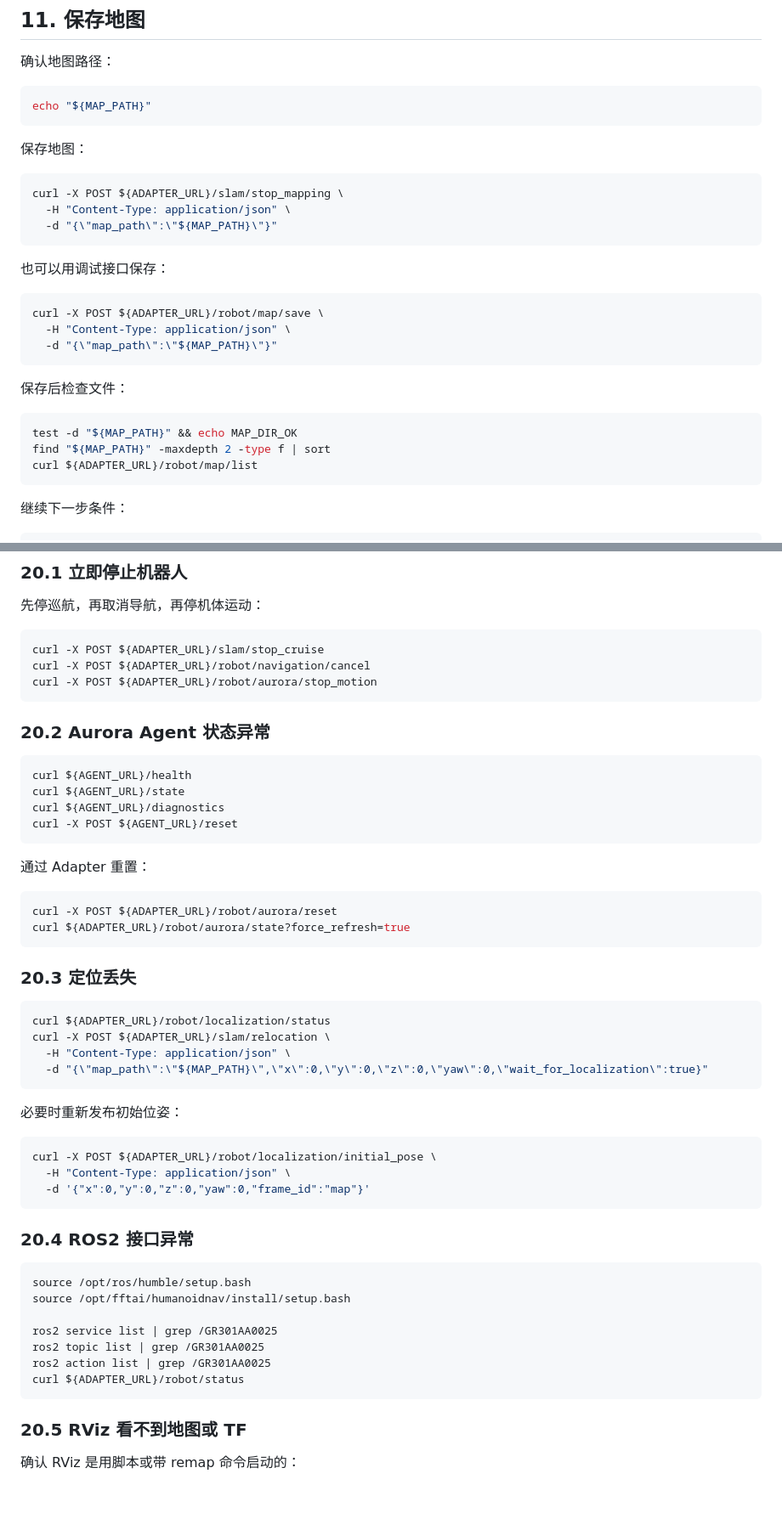
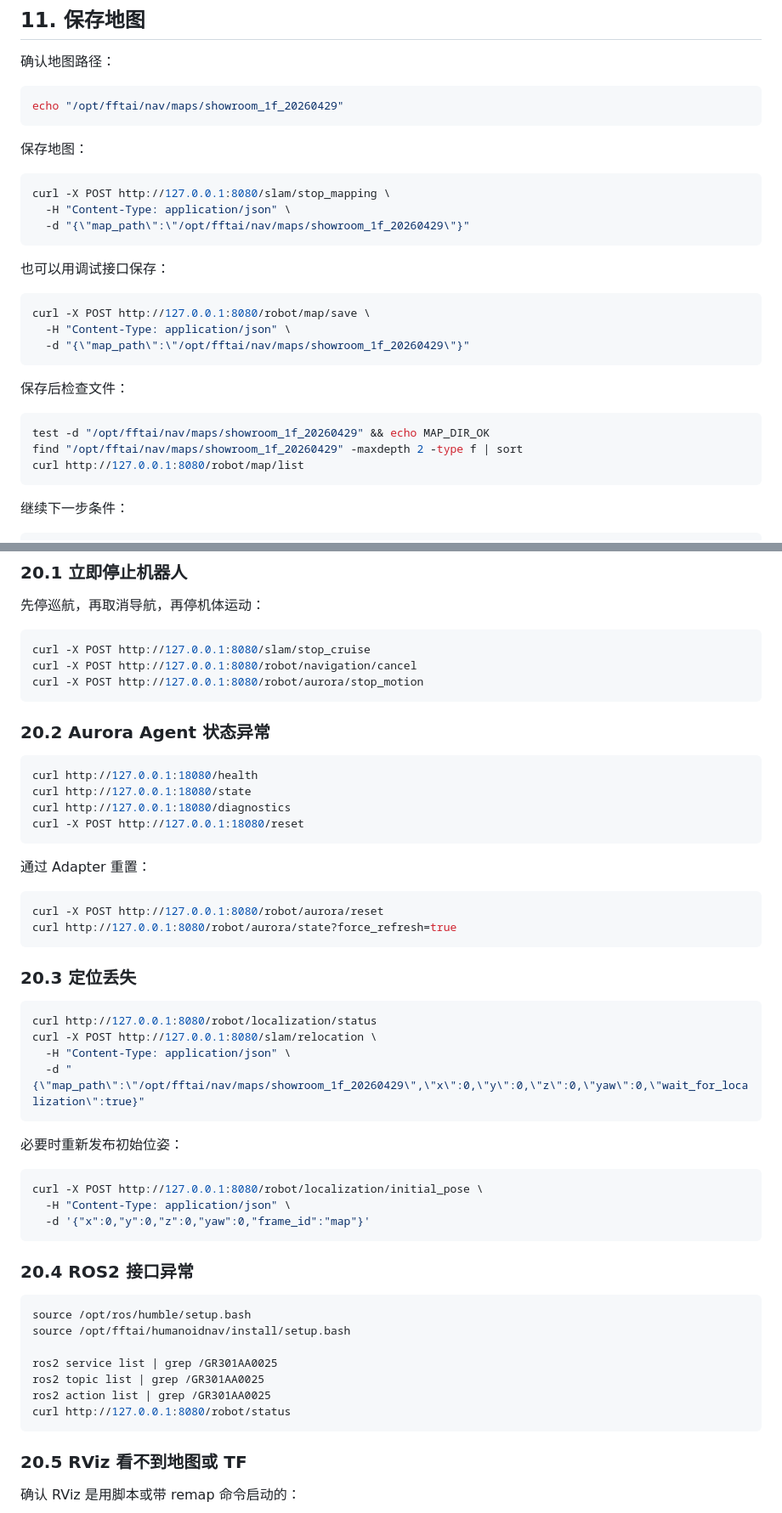
Before and after one commit to bigbigbig2/flyAdapter, a Markdown page: docs/GR3开机建图打点巡航标准流程.md, 2 parts joined by grey strips. Shown at 85% size. Drawn GitHub-style; blank space fills up the shorter version.

````diff
--- a/docs/GR3开机建图打点巡航标准流程.md
+++ b/docs/GR3开机建图打点巡航标准流程.md
@@ -546,31 +540,31 @@ robot_pose 仍然持续刷新。
 确认地图路径：
 
 ```bash
-echo "${MAP_PATH}"
+echo "/opt/fftai/nav/maps/showroom_1f_20260429"
 ```
 
 保存地图：
 
 ```bash
-curl -X POST ${ADAPTER_URL}/slam/stop_mapping \
+curl -X POST http://127.0.0.1:8080/slam/stop_mapping \
   -H "Content-Type: application/json" \
-  -d "{\"map_path\":\"${MAP_PATH}\"}"
+  -d "{\"map_path\":\"/opt/fftai/nav/maps/showroom_1f_20260429\"}"
 ```
 
 也可以用调试接口保存：
 
 ```bash
-curl -X POST ${ADAPTER_URL}/robot/map/save \
+curl -X POST http://127.0.0.1:8080/robot/map/save \
   -H "Content-Type: application/json" \
-  -d "{\"map_path\":\"${MAP_PATH}\"}"
+  -d "{\"map_path\":\"/opt/fftai/nav/maps/showroom_1f_20260429\"}"
 ```
 
 保存后检查文件：
 
 ```bash
-test -d "${MAP_PATH}" && echo MAP_DIR_OK
-find "${MAP_PATH}" -maxdepth 2 -type f | sort
-curl ${ADAPTER_URL}/robot/map/list
+test -d "/opt/fftai/nav/maps/showroom_1f_20260429" && echo MAP_DIR_OK
+find "/opt/fftai/nav/maps/showroom_1f_20260429" -maxdepth 2 -type f | sort
+curl http://127.0.0.1:8080/robot/map/list
 ```
 
 继续下一步条件：
@@ -1050,40 +1040,40 @@ GET  /slam/events
 先停巡航，再取消导航，再停机体运动：
 
 ```bash
-curl -X POST ${ADAPTER_URL}/slam/stop_cruise
-curl -X POST ${ADAPTER_URL}/robot/navigation/cancel
-curl -X POST ${ADAPTER_URL}/robot/aurora/stop_motion
+curl -X POST http://127.0.0.1:8080/slam/stop_cruise
+curl -X POST http://127.0.0.1:8080/robot/navigation/cancel
+curl -X POST http://127.0.0.1:8080/robot/aurora/stop_motion
 ```
 
 ### 20.2 Aurora Agent 状态异常
 
 ```bash
-curl ${AGENT_URL}/health
-curl ${AGENT_URL}/state
-curl ${AGENT_URL}/diagnostics
-curl -X POST ${AGENT_URL}/reset
+curl http://127.0.0.1:18080/health
+curl http://127.0.0.1:18080/state
+curl http://127.0.0.1:18080/diagnostics
+curl -X POST http://127.0.0.1:18080/reset
 ```
 
 通过 Adapter 重置：
 
 ```bash
-curl -X POST ${ADAPTER_URL}/robot/aurora/reset
-curl ${ADAPTER_URL}/robot/aurora/state?force_refresh=true
+curl -X POST http://127.0.0.1:8080/robot/aurora/reset
+curl http://127.0.0.1:8080/robot/aurora/state?force_refresh=true
 ```
 
 ### 20.3 定位丢失
 
 ```bash
-curl ${ADAPTER_URL}/robot/localization/status
-curl -X POST ${ADAPTER_URL}/slam/relocation \
+curl http://127.0.0.1:8080/robot/localization/status
+curl -X POST http://127.0.0.1:8080/slam/relocation \
   -H "Content-Type: application/json" \
-  -d "{\"map_path\":\"${MAP_PATH}\",\"x\":0,\"y\":0,\"z\":0,\"yaw\":0,\"wait_for_localization\":true}"
+  -d "{\"map_path\":\"/opt/fftai/nav/maps/showroom_1f_20260429\",\"x\":0,\"y\":0,\"z\":0,\"yaw\":0,\"wait_for_localization\":true}"
 ```
 
 必要时重新发布初始位姿：
 
 ```bash
-curl -X POST ${ADAPTER_URL}/robot/localization/initial_pose \
+curl -X POST http://127.0.0.1:8080/robot/localization/initial_pose \
   -H "Content-Type: application/json" \
   -d '{"x":0,"y":0,"z":0,"yaw":0,"frame_id":"map"}'
 ```
@@ -1097,7 +1087,7 @@ source /opt/fftai/humanoidnav/install/setup.bash
 ros2 service list | grep /GR301AA0025
 ros2 topic list | grep /GR301AA0025
 ros2 action list | grep /GR301AA0025
-curl ${ADAPTER_URL}/robot/status
+curl http://127.0.0.1:8080/robot/status
 ```
 
 ### 20.5 RViz 看不到地图或 TF
````
Also changed, not shown: other parts of docs/GR3开机建图打点巡航标准流程.md (+107 -124 lines).
